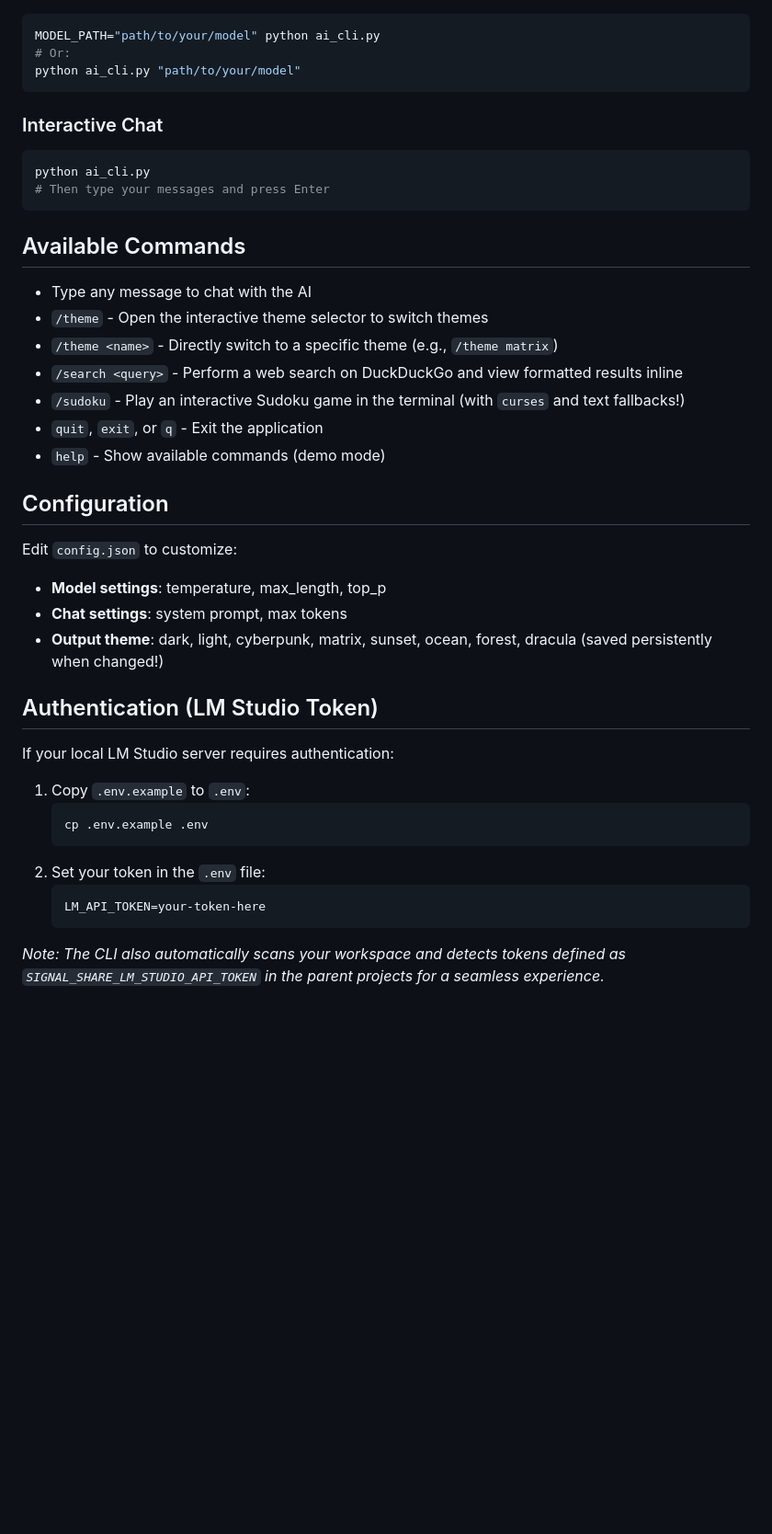
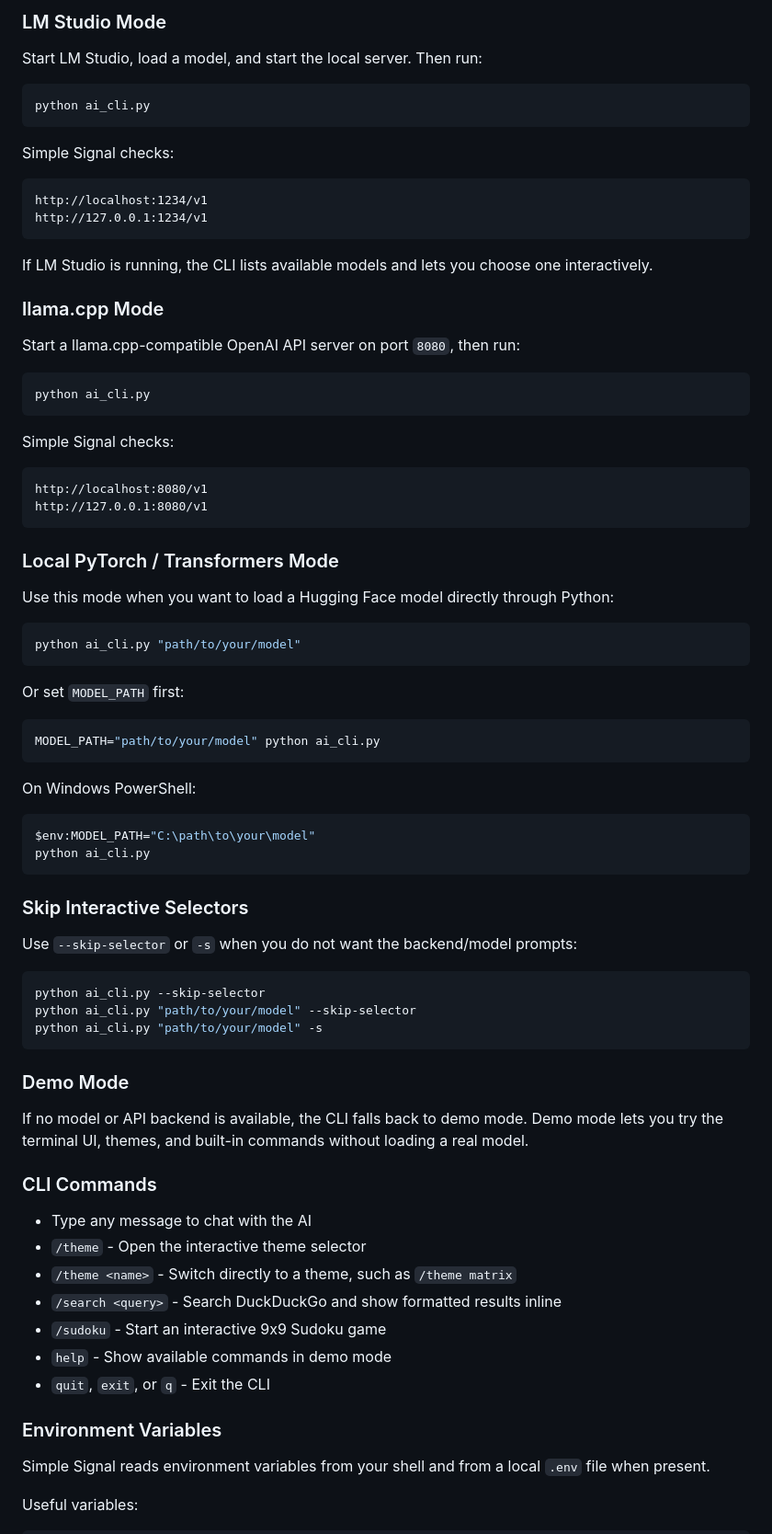
Before and after one commit to falabellamichael/Simple-Signal, a Markdown page: README.md, the part around one of its changes. Shown at 92% size. Rendered like a GitHub page; blank space fills up the shorter version.

Commit message:
docs: update installer and CLI README

````diff
--- a/README.md
+++ b/README.md
@@ -76,44 +147,83 @@ python ai_cli.py
+### LM Studio Mode
+
+Start LM Studio, load a model, and start the local server. Then run:
+
 ```bash
-MODEL_PATH="path/to/your/model" python ai_cli.py
-# Or:
+python ai_cli.py
+```
+
+Simple Signal checks:
+
+```text
+http://localhost:1234/v1
+http://127.0.0.1:1234/v1
+```
+
+If LM Studio is running, the CLI lists available models and lets you choose one interactively.
+
+### llama.cpp Mode
+
+Start a llama.cpp-compatible OpenAI API server on port `8080`, then run:
+
+```bash
+python ai_cli.py
+```
+
+Simple Signal checks:
+
+```text
+http://localhost:8080/v1
+http://127.0.0.1:8080/v1
+```
+
+### Local PyTorch / Transformers Mode
+
+Use this mode when you want to load a Hugging Face model directly through Python:
+
+```bash
 python ai_cli.py "path/to/your/model"
 ```
 
-### Interactive Chat
+Or set `MODEL_PATH` first:
+
 ```bash
-python ai_cli.py
-# Then type your messages and press Enter
+MODEL_PATH="path/to/your/model" python ai_cli.py
 ```
 
-## Available Commands
+On Windows PowerShell:
 
- - Type any message to chat with the AI
- - `/theme` - Open the interactive theme selector to switch themes
- - `/theme <name>` - Directly switch to a specific theme (e.g., `/theme matrix`)
- - `/search <query>` - Perform a web search on DuckDuckGo and view formatted results inline
- - `/sudoku` - Play an interactive Sudoku game in the terminal (with `curses` and text fallbacks!)
- - `quit`, `exit`, or `q` - Exit the application
- - `help` - Show available commands (demo mode)
+```powershell
+$env:MODEL_PATH="C:\path\to\your\model"
+python ai_cli.py
+```
 
- ## Configuration
+### Skip Interactive Selectors
 
- Edit `config.json` to customize:
+Use `--skip-selector` or `-s` when you do not want the backend/model prompts:
 
- - **Model settings**: temperature, max_length, top_p
- - **Chat settings**: system prompt, max tokens
- - **Output theme**: dark, light, cyberpunk, matrix, sunset, ocean, forest, dracula (saved persistently when changed!)
+```bash
+python ai_cli.py --skip-selector
+python ai_cli.py "path/to/your/model" --skip-selector
+python ai_cli.py "path/to/your/model" -s
+```
 
- ## Authentication (LM Studio Token)
+### Demo Mode
 
- If your local LM Studio server requires authentication:
+If no model or API backend is available, the CLI falls back to demo mode. Demo mode lets you try the terminal UI, themes, and built-in commands without loading a real model.
 
- 1. Copy `.env.example` to `.env`:
-    ```bash
-    cp .env.example .env
-    ```
- 2. Set your token in the `.env` file:
-    ```
-    LM_API_TOKEN=your-token-here
-    ```
+### CLI Commands
 
- *Note: The CLI also automatically scans your workspace and detects tokens defined as `SIGNAL_SHARE_LM_STUDIO_API_TOKEN` in the parent projects for a seamless experience.*
+- Type any message to chat with the AI
+- `/theme` - Open the interactive theme selector
+- `/theme <name>` - Switch directly to a theme, such as `/theme matrix`
+- `/search <query>` - Search DuckDuckGo and show formatted results inline
+- `/sudoku` - Start an interactive 9x9 Sudoku game
+- `help` - Show available commands in demo mode
+- `quit`, `exit`, or `q` - Exit the CLI
+
+### Environment Variables
+
+Simple Signal reads environment variables from your shell and from a local `.env` file when present.
+
+Useful variables:
+
````
Also changed, not shown: other parts of README.md (+137 -16 lines).
